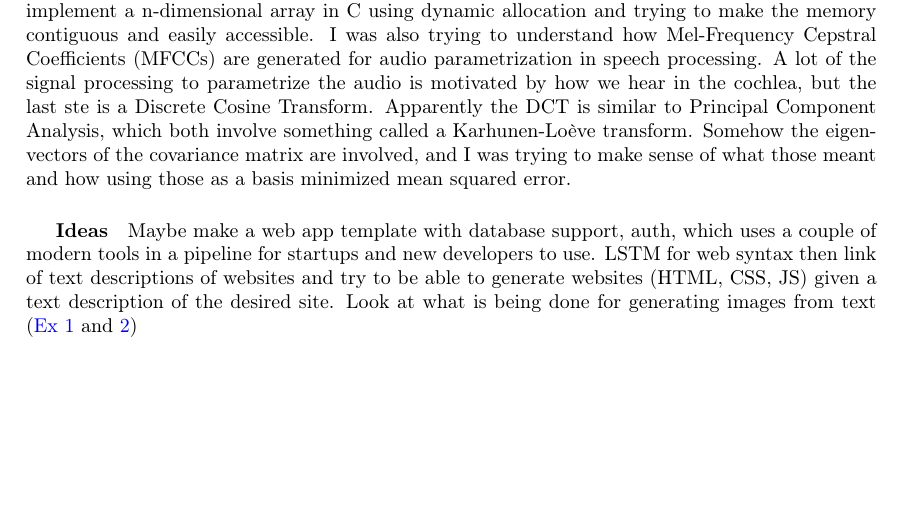
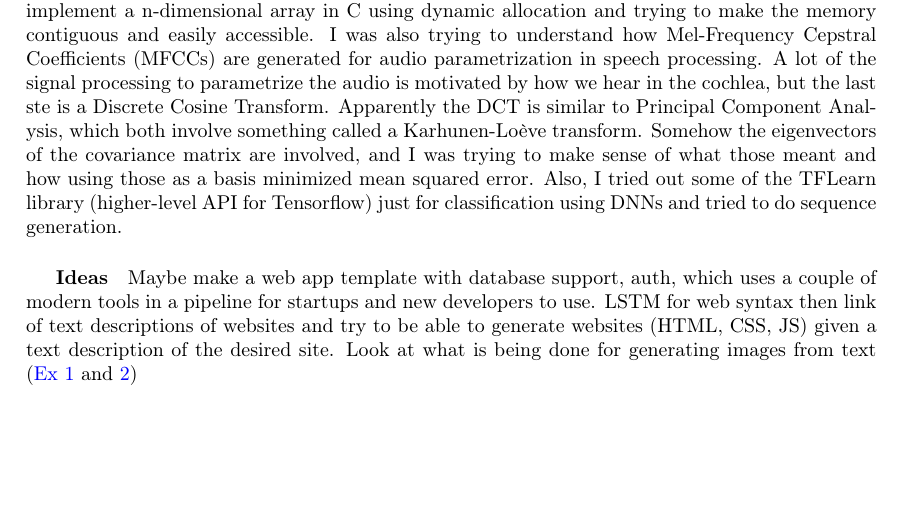
Before and after one commit to SriramS32/work_journal, a LaTeX document (journal.tex): part of the page, cut so that both start at the same text. Compiled offline with pdfLaTeX.

Commit message:
adding tflearn to journal tracking

```diff
--- a/journal.tex
+++ b/journal.tex
@@ -29,7 +29,7 @@ The following is just a journal of my daily activities and thoughts. Many ideas
 
 \subsection{July 26, 2017}
 \subparagraph{Work}
-Spent about twenty minutes today with some friends figuring out the best way to implement a n-dimensional array in C using dynamic allocation and trying to make the memory contiguous and easily accessible. I was also trying to understand how Mel-Frequency Cepstral Coefficients (MFCCs) are generated for audio parametrization in speech processing. A lot of the signal processing to parametrize the audio is motivated by how we hear in the cochlea, but the last ste is a Discrete Cosine Transform. Apparently the DCT is similar to Principal Component Analysis, which both involve something called a Karhunen-Loève transform. Somehow the eigenvectors of the covariance matrix are involved, and I was trying to make sense of what those meant and how using those as a basis minimized mean squared error.
+Spent about twenty minutes today with some friends figuring out the best way to implement a n-dimensional array in C using dynamic allocation and trying to make the memory contiguous and easily accessible. I was also trying to understand how Mel-Frequency Cepstral Coefficients (MFCCs) are generated for audio parametrization in speech processing. A lot of the signal processing to parametrize the audio is motivated by how we hear in the cochlea, but the last ste is a Discrete Cosine Transform. Apparently the DCT is similar to Principal Component Analysis, which both involve something called a Karhunen-Loève transform. Somehow the eigenvectors of the covariance matrix are involved, and I was trying to make sense of what those meant and how using those as a basis minimized mean squared error. Also, I tried out some of the TFLearn library (higher-level API for Tensorflow) just for classification using DNNs and tried to do sequence generation.
 \subparagraph{Ideas}
 Maybe make a web app template with database support, auth, which uses a couple of modern tools in a pipeline for startups and new developers to use. LSTM for web syntax then link of text descriptions of websites and try to be able to generate websites (HTML, CSS, JS) given a text description of the desired site. Look at what is being done for generating images from text (\href{https://arxiv.org/pdf/1605.05396.pdf}{Ex 1} and \href{https://arxiv.org/pdf/1511.02793.pdf}{2})
 
```
Also changed, not shown: journal.pdf.
